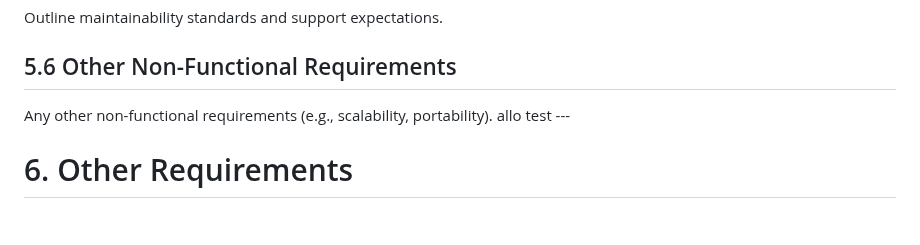
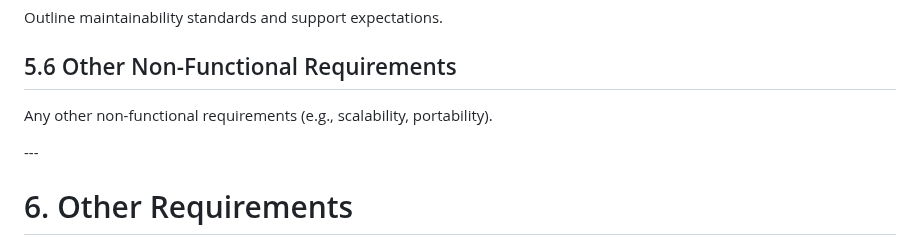
Before and after one commit to yvuuus/Hafilaty, a Markdown page: Copie de Hafilaty SRS.md, the part around the change. Drawn GitHub-style; blank space fills up the shorter version.

Commit message:
undid test

```diff
--- a/Copie de Hafilaty SRS.md
+++ b/Copie de Hafilaty SRS.md
@@ -238,7 +238,7 @@ Outline maintainability standards and support expectations.
 ## 5.6 Other Non-Functional Requirements
 
 Any other non-functional requirements (e.g., scalability, portability).
-allo test
+
 \---
 
 # 6\. Other Requirements
```
